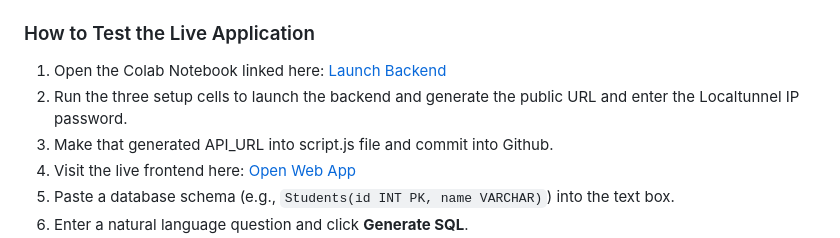
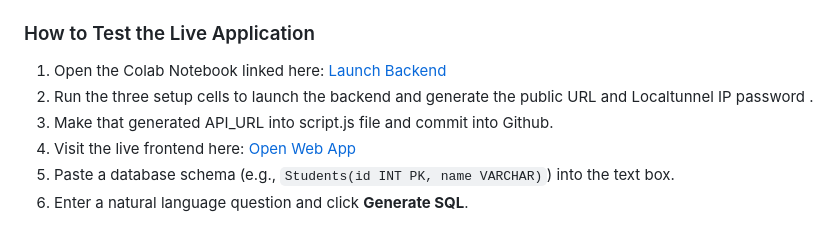
Before and after one commit to AvinashSappati/DBMS-Course-project, a Markdown page: README.md, the part around the change. Rendered like a GitHub page.

```diff
--- a/README.md
+++ b/README.md
@@ -30,7 +30,7 @@ The architecture is split to optimize for heavy ML processing while providing a
 
 ### How to Test the Live Application
 1. Open the Colab Notebook linked here: [Launch Backend](https://colab.research.google.com/drive/1SJP4zAQFyqjMG44tkCYgnp1FN9eIIlG0?usp=sharing)
-2. Run the three setup cells to launch the backend and generate the public URL and enter the Localtunnel IP password.
+2. Run the three setup cells to launch the backend and generate the public URL and Localtunnel IP password .
 3. Make that generated API_URL into script.js file and commit into Github.
 4. Visit the live frontend here: [Open Web App](https://dbms-course-project-blue.vercel.app/)
 5. Paste a database schema (e.g., `Students(id INT PK, name VARCHAR)`) into the text box.
```
